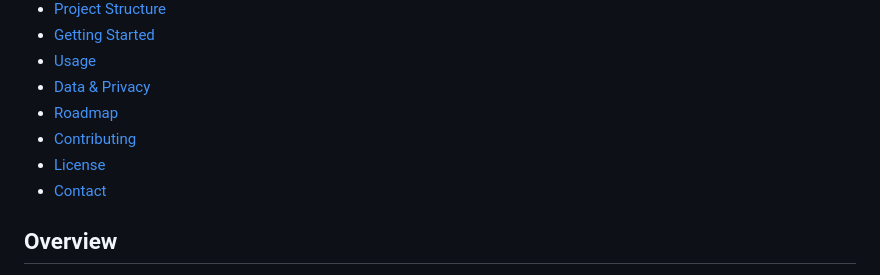
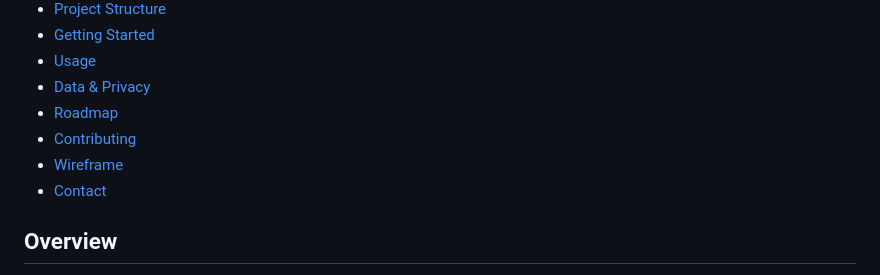
Before and after one commit to queldx74/Elderly-safeguarding, a Markdown page: README.md, the part around one of its changes. Drawn GitHub-style.

Commit message:
Refactor README structure and content
Changed heading Licence to Wireframe

```diff
--- a/README.md
+++ b/README.md
@@ -14,7 +14,7 @@ A project dedicated to improving the safety, well-being, and protection of elder
 - [Data & Privacy](#data--privacy)
 - [Roadmap](#roadmap)
 - [Contributing](#contributing)
-- [License](#license)
+- [Wireframe](#license)
 - [Contact](#contact)
 
 ## Overview
```
Also changed, not shown: other parts of README.md (+1 -1 lines).
